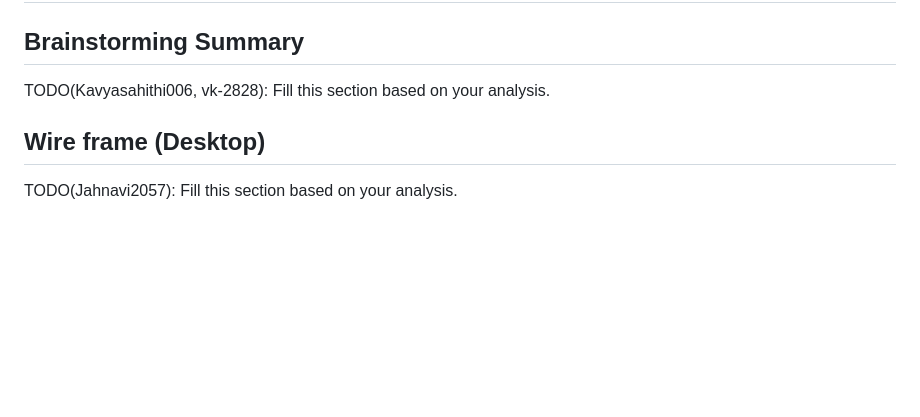
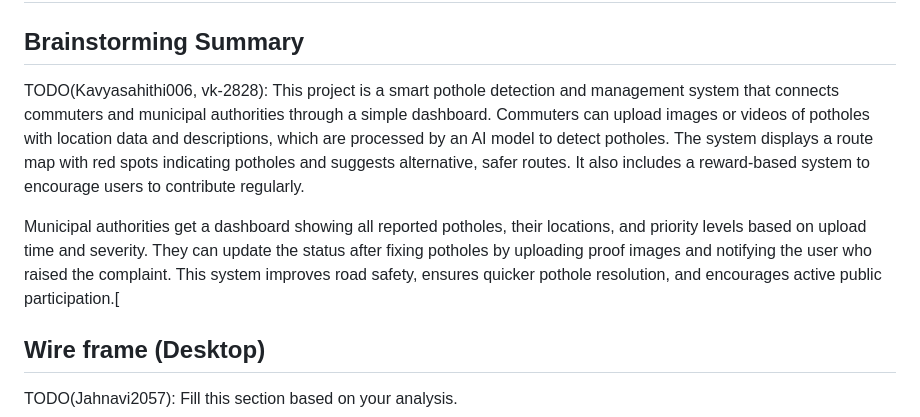
Before and after one commit to CharanChandu-11/PotholeDetectionMobile, a Markdown page: product/Design.md, the part around the change. GitHub-like rendering; blank space fills up the shorter version.

```diff
--- a/product/Design.md
+++ b/product/Design.md
@@ -2,7 +2,12 @@
 
 ## Brainstorming Summary
 
-TODO(Kavyasahithi006, vk-2828): Fill this section based on your analysis.
+TODO(Kavyasahithi006, vk-2828):
+This project is a smart pothole detection and management system that connects commuters and municipal authorities through a simple dashboard. Commuters can upload images or videos of potholes with location data and descriptions, which are processed by an AI model to detect potholes. The system displays a route map with red spots indicating potholes and suggests alternative, safer routes. It also includes a reward-based system to encourage users to contribute regularly.
+
+Municipal authorities get a dashboard showing all reported potholes, their locations, and priority levels based on upload time and severity. They can update the status after fixing potholes by uploading proof images and notifying the user who raised the complaint. This system improves road safety, ensures quicker pothole resolution, and encourages active public participation.[
+
+
 
 ## Wire frame (Desktop)
 
```
